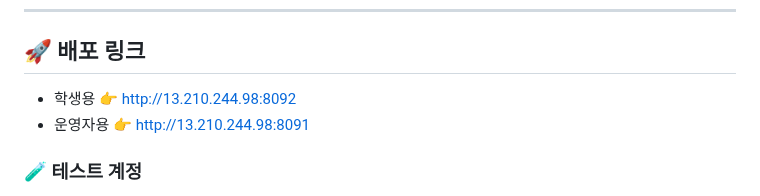
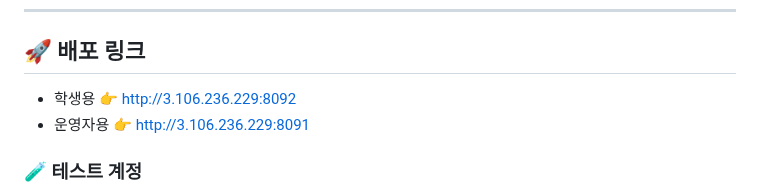
Before and after one commit to KwangJin95/sesac_link_user, a Markdown page: README.md, the part around the change. GitHub-like rendering.

```diff
--- a/README.md
+++ b/README.md
@@ -19,8 +19,8 @@
 ---
 
 ## 🚀 배포 링크
-- 학생용 👉 http://13.210.244.98:8092
-- 운영자용 👉 http://13.210.244.98:8091
+- 학생용 👉 http://3.106.236.229:8092
+- 운영자용 👉 http://3.106.236.229:8091
 
 ### 🧪 테스트 계정
 - **예비 학생** : pre_user1 ~ pre_user30 / link1!
```
